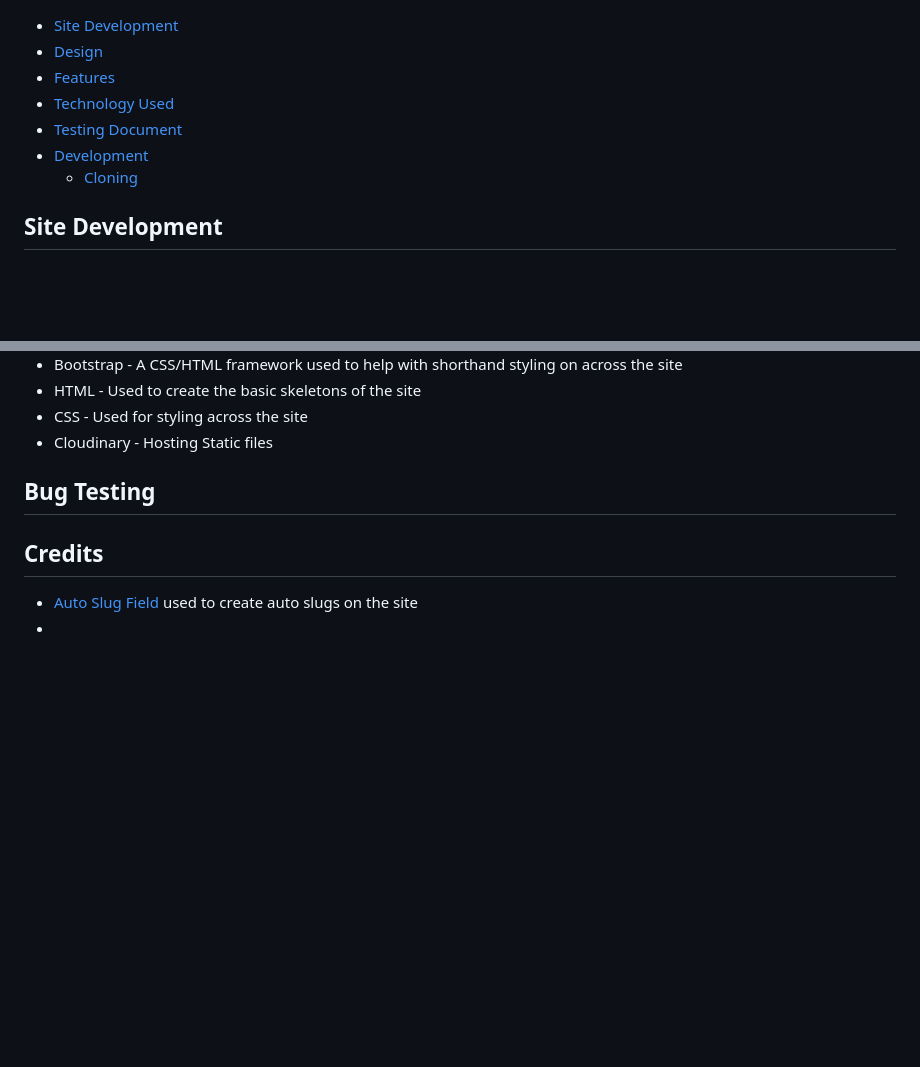
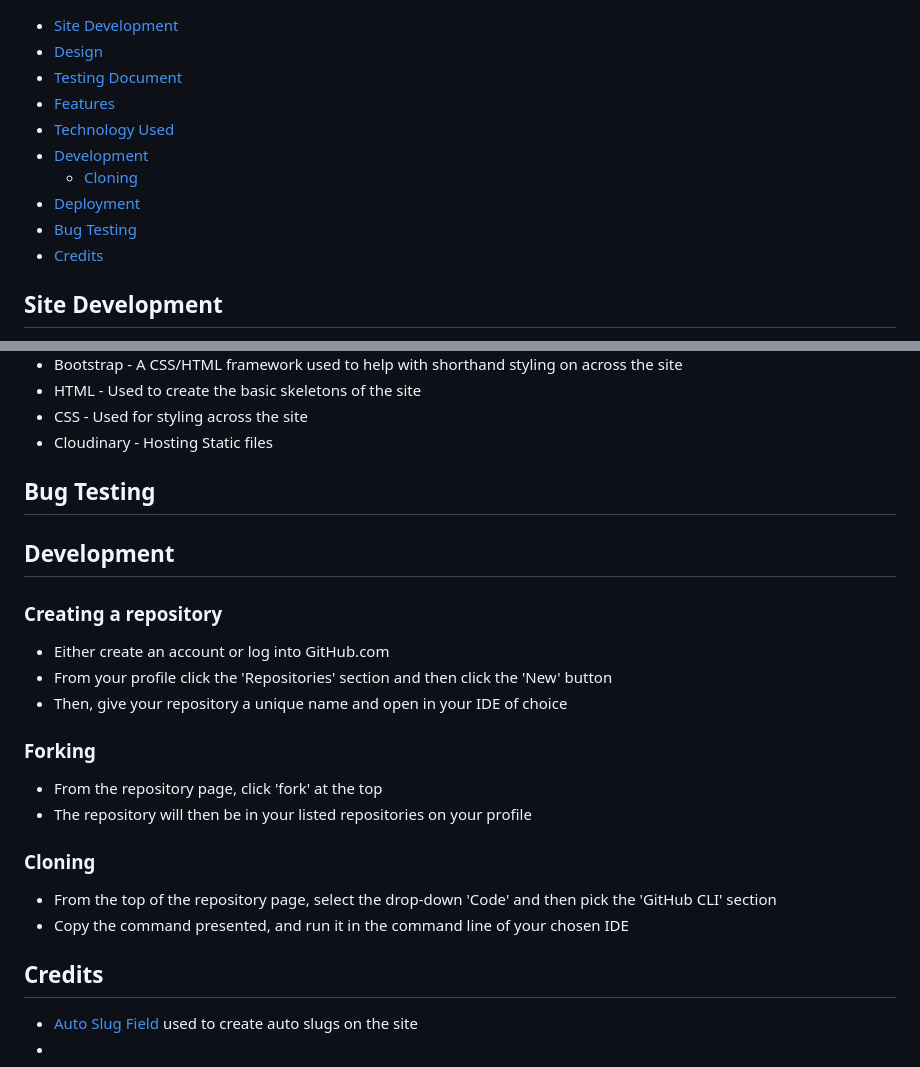
Before and after one commit to alcl2000/pp4-Amy-Lewis, a Markdown page: readme.md, 2 parts joined by grey strips. Rendered like a GitHub page; blank space fills up the shorter version.

Commit message:
add: development section

```diff
--- a/readme.md
+++ b/readme.md
@@ -2,11 +2,14 @@
 
 - [Site Development](#site-development)
 - [Design](#design-choices)
+- [Testing Document](/testing.md)
 - [Features](#features)
 - [Technology Used](#technology-used)
-- [Testing Document](/testing.md)
 - [Development](#development)
     - [Cloning](#cloning)
+- [Deployment](#deployment)
+- [Bug Testing](#bug-testing)
+- [Credits](#credits)
 
 ## Site Development
 
@@ -52,6 +55,21 @@ While the font 'Lobster Two' was chosen to add a design flair to the site and to
 
 ## Bug Testing
 
+## Development
+
+### Creating a repository
+- Either create an account or log into GitHub.com
+- From your profile click the 'Repositories' section and then click the 'New' button
+- Then, give your repository a unique name and open in your IDE of choice
+
+### Forking
+- From the repository page, click 'fork' at the top
+- The repository will then be in your listed repositories on your profile
+
+### Cloning
+- From the top of the repository page, select the drop-down 'Code' and then pick the 'GitHub CLI' section
+- Copy the command presented, and run it in the command line of your chosen IDE
+
 ## Credits
 
 - [Auto Slug Field](https://django-autoslug.readthedocs.io/en/latest/ ) used to create auto slugs on the site
```
